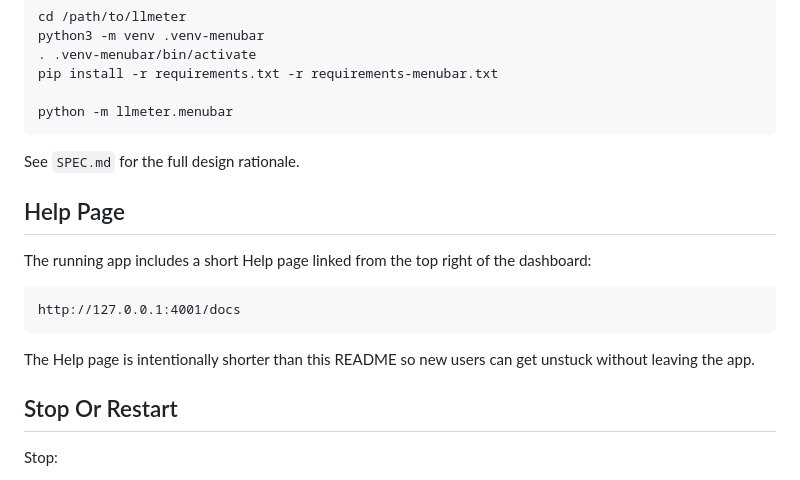
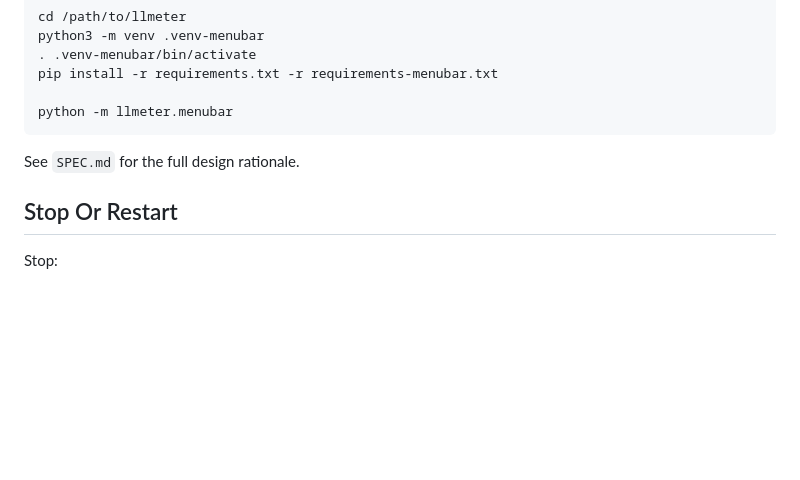
Before and after one commit to jawnty/llmeter, a Markdown page: README.md, the part around the change. Rendered like a GitHub page; blank space fills up the shorter version.

Commit message:
README: drop stale /docs Help-page section
The local /docs route was removed in v0.1.1 when the Help link was
repointed at the GitHub README. The README still documented the
removed page; deleting that section now so first-time readers see
only the current install path.

Co-Authored-By: Claude Opus 4.7 (1M context) <noreply@anthropic.com>

````diff
--- a/README.md
+++ b/README.md
@@ -137,18 +137,6 @@ python -m llmeter.menubar
 
 See `SPEC.md` for the full design rationale.
 
-## Help Page
-
-The running app includes a short Help page linked from the top right of the
-dashboard:
-
-```text
-http://127.0.0.1:4001/docs
-```
-
-The Help page is intentionally shorter than this README so new users can get
-unstuck without leaving the app.
-
 ## Stop Or Restart
 
 Stop:
````
